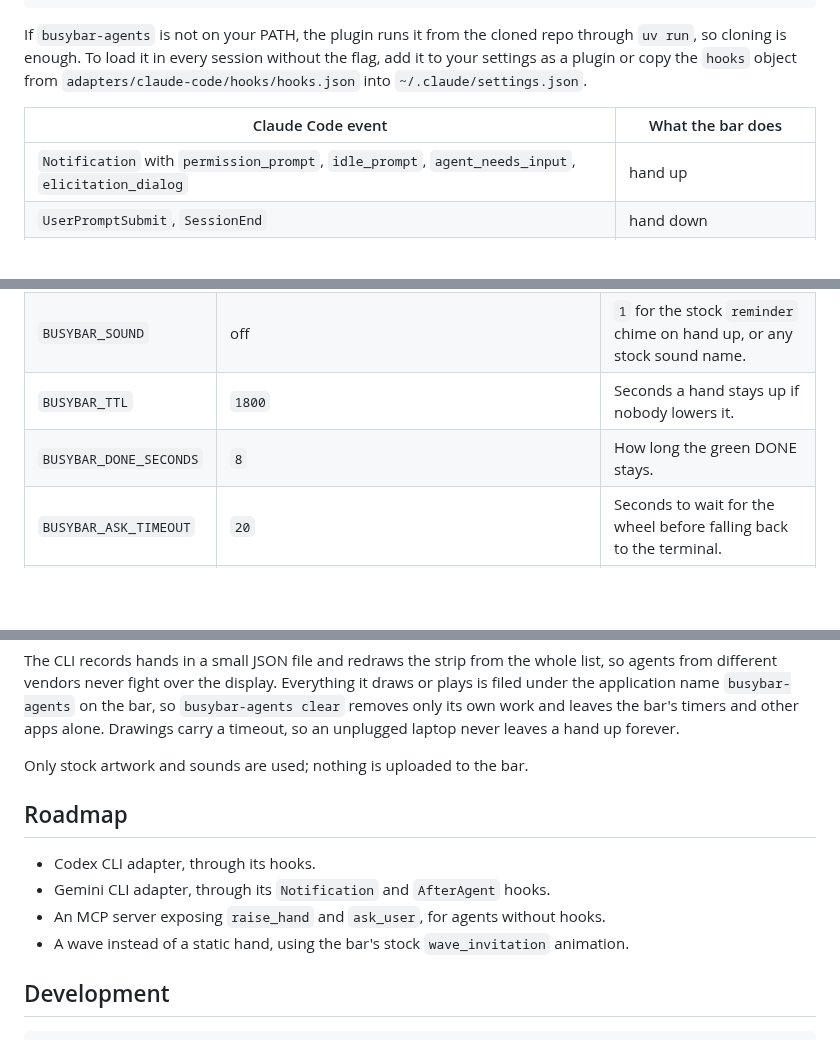
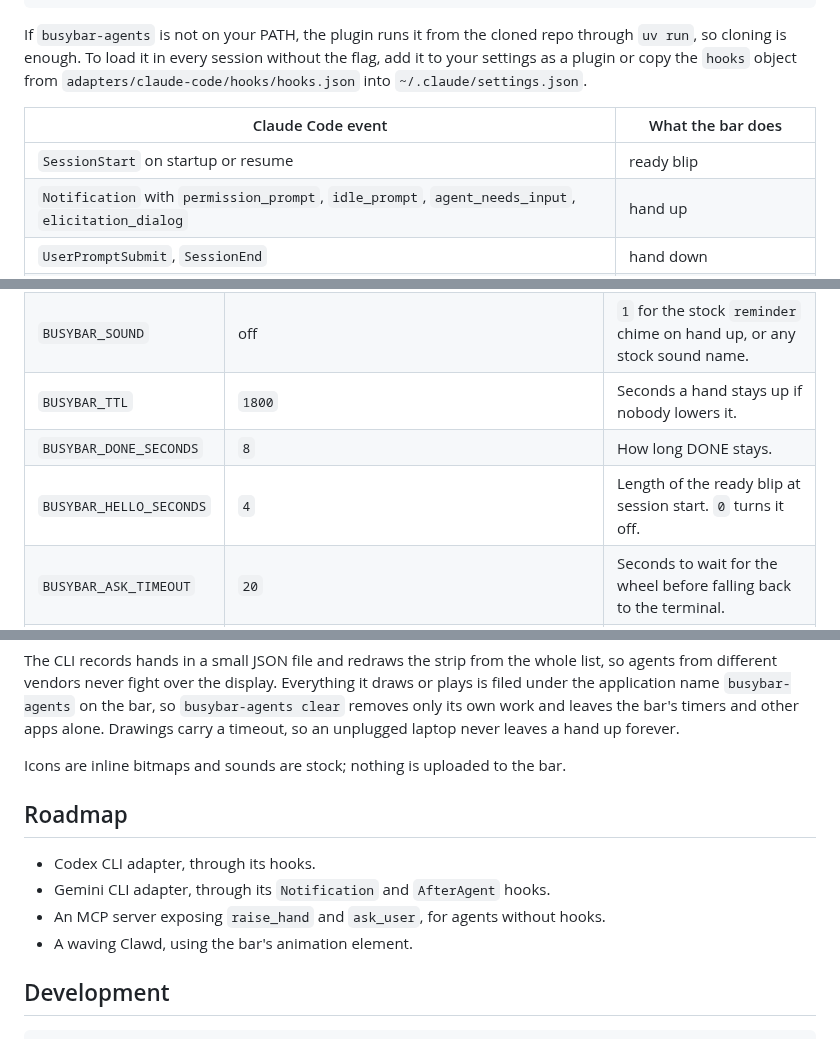
Before and after one commit to davidkh1/busybar-agents, a Markdown page: README.md, 3 parts joined by grey strips. Drawn GitHub-style; blank space fills up the shorter version.

```diff
--- a/README.md
+++ b/README.md
@@ -73,6 +78,7 @@ object from `adapters/claude-code/hooks/hooks.json` into `~/.claude/settings.jso
 
 | Claude Code event | What the bar does |
 | --- | --- |
+| `SessionStart` on startup or resume | ready blip |
 | `Notification` with `permission_prompt`, `idle_prompt`, `agent_needs_input`, `elicitation_dialog` | hand up |
 | `UserPromptSubmit`, `SessionEnd` | hand down |
 | `Stop` | done |
@@ -130,7 +137,8 @@ shell, a Claude Code hook, or any other adapter.
 | `BUSYBAR_PRIORITY` | `50` | Draw priority. `91` or more shows even over a running BUSY session. |
 | `BUSYBAR_SOUND` | off | `1` for the stock `reminder` chime on hand up, or any stock sound name. |
 | `BUSYBAR_TTL` | `1800` | Seconds a hand stays up if nobody lowers it. |
-| `BUSYBAR_DONE_SECONDS` | `8` | How long the green DONE stays. |
+| `BUSYBAR_DONE_SECONDS` | `8` | How long DONE stays. |
+| `BUSYBAR_HELLO_SECONDS` | `4` | Length of the ready blip at session start. `0` turns it off. |
 | `BUSYBAR_ASK_TIMEOUT` | `20` | Seconds to wait for the wheel before falling back to the terminal. |
 | `BUSYBAR_ASK` | off | `1` lets the Claude Code adapter answer permission prompts from the bar. |
 | `BUSYBAR_DRY_RUN` | off | `1` prints the payloads instead of drawing. |
@@ -152,14 +160,14 @@ Everything it draws or plays is filed under the application name
 work and leaves the bar's timers and other apps alone. Drawings carry a
 timeout, so an unplugged laptop never leaves a hand up forever.
 
-Only stock artwork and sounds are used; nothing is uploaded to the bar.
+Icons are inline bitmaps and sounds are stock; nothing is uploaded to the bar.
 
 ## Roadmap
 
 - Codex CLI adapter, through its hooks.
 - Gemini CLI adapter, through its `Notification` and `AfterAgent` hooks.
 - An MCP server exposing `raise_hand` and `ask_user`, for agents without hooks.
-- A wave instead of a static hand, using the bar's stock `wave_invitation` animation.
+- A waving Clawd, using the bar's animation element.
 
 ## Development
 
```
Also changed, not shown: other parts of README.md (+13 -7 lines), docs/ask.png, docs/done.png, docs/hand-up.png, docs/hello.png (added), docs/two-agents.png, 7 other files.
